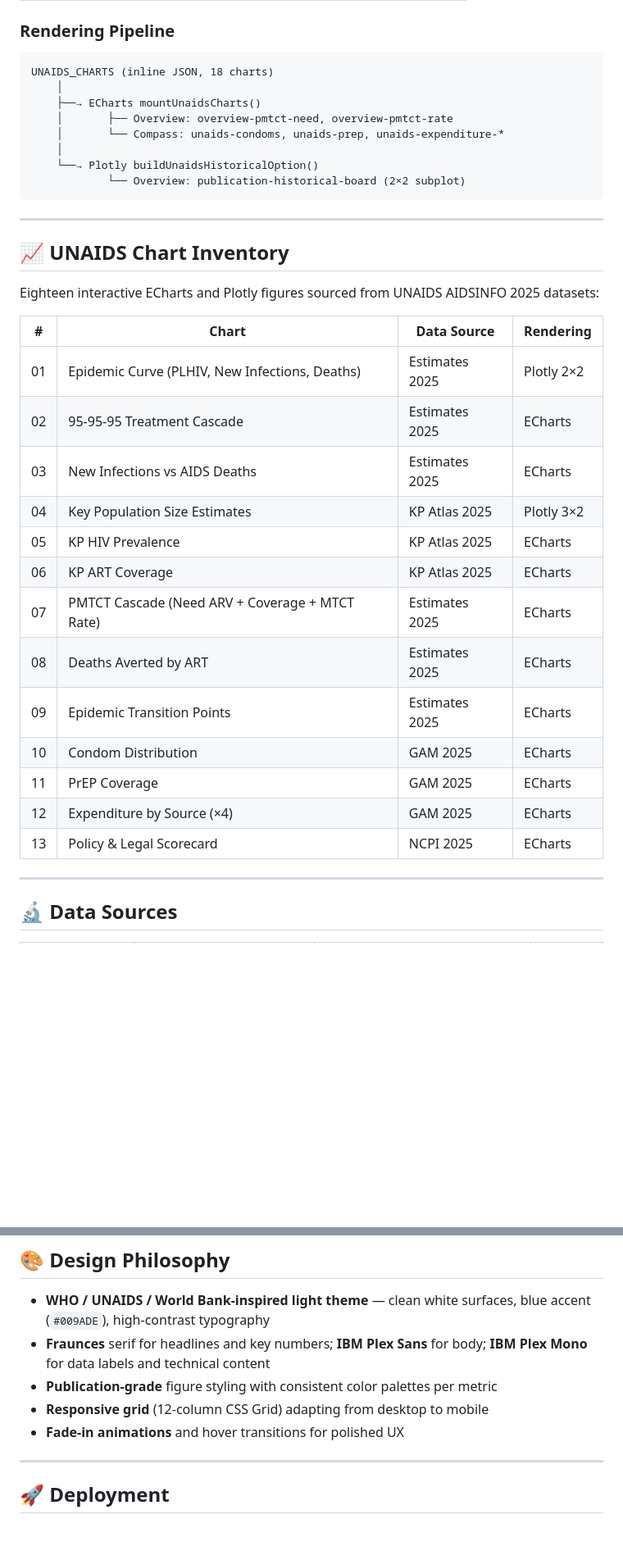
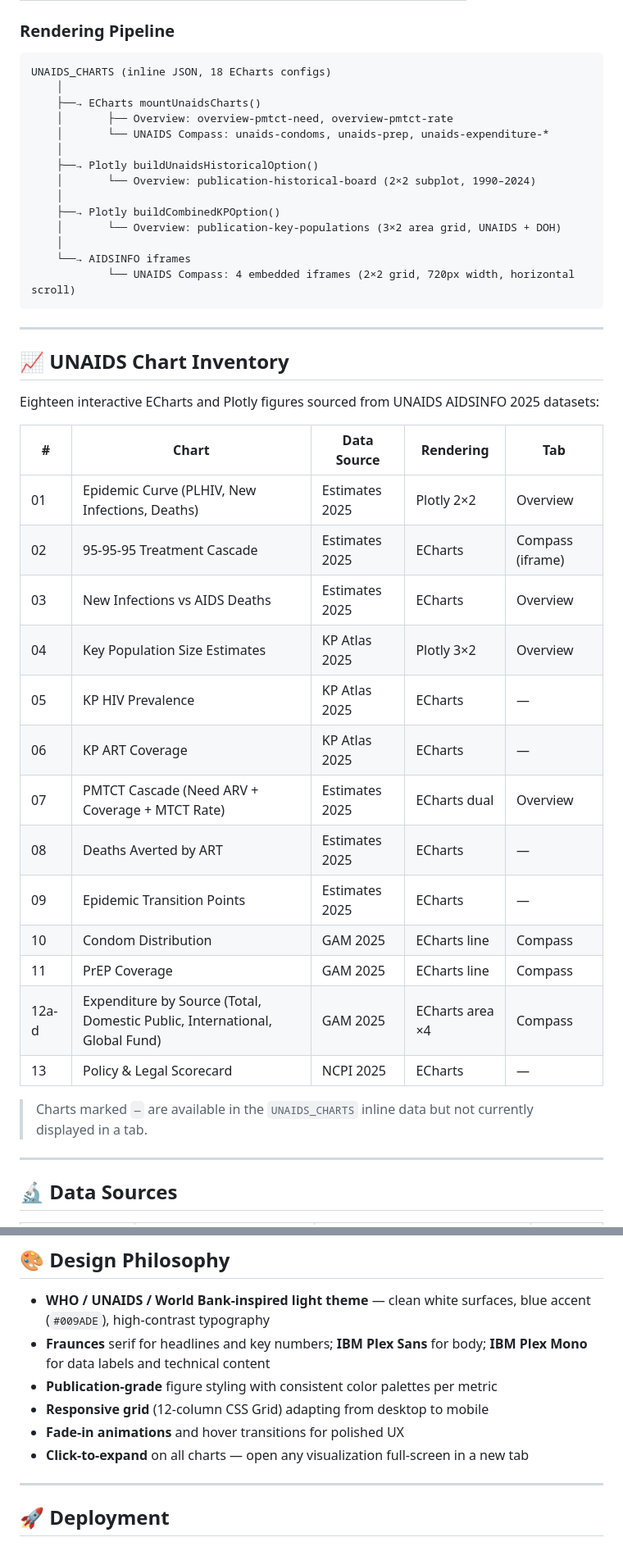
Before and after one commit to gauravshajepal-hash/epigraph-ph, a Markdown page: README.md, 2 parts joined by grey strips. Shown at 82% size. Drawn GitHub-style; blank space fills up the shorter version.

Commit message:
Update README: click-to-expand, UNAIDS Compass, iframe scroll, rendering pipeline

````diff
--- a/README.md
+++ b/README.md
@@ -105,14 +120,20 @@ epigraph-ph/
 ### Rendering Pipeline
 
 ```
-UNAIDS_CHARTS (inline JSON, 18 charts)
+UNAIDS_CHARTS (inline JSON, 18 ECharts configs)
     │
     ├──→ ECharts mountUnaidsCharts()
     │       ├── Overview: overview-pmtct-need, overview-pmtct-rate
-    │       └── Compass: unaids-condoms, unaids-prep, unaids-expenditure-*
+    │       └── UNAIDS Compass: unaids-condoms, unaids-prep, unaids-expenditure-*
     │
-    └──→ Plotly buildUnaidsHistoricalOption()
-            └── Overview: publication-historical-board (2×2 subplot)
+    ├──→ Plotly buildUnaidsHistoricalOption()
+    │       └── Overview: publication-historical-board (2×2 subplot, 1990–2024)
+    │
+    ├──→ Plotly buildCombinedKPOption()
+    │       └── Overview: publication-key-populations (3×2 area grid, UNAIDS + DOH)
+    │
+    └──→ AIDSINFO iframes
+            └── UNAIDS Compass: 4 embedded iframes (2×2 grid, 720px width, horizontal scroll)
 ```
 
 ---
@@ -121,21 +142,23 @@ UNAIDS_CHARTS (inline JSON, 18 charts)
 
 Eighteen interactive ECharts and Plotly figures sourced from UNAIDS AIDSINFO 2025 datasets:
 
-| # | Chart | Data Source | Rendering |
-|---|-------|------------|-----------|
-| 01 | Epidemic Curve (PLHIV, New Infections, Deaths) | Estimates 2025 | Plotly 2×2 |
-| 02 | 95‑95‑95 Treatment Cascade | Estimates 2025 | ECharts |
-| 03 | New Infections vs AIDS Deaths | Estimates 2025 | ECharts |
-| 04 | Key Population Size Estimates | KP Atlas 2025 | Plotly 3×2 |
-| 05 | KP HIV Prevalence | KP Atlas 2025 | ECharts |
-| 06 | KP ART Coverage | KP Atlas 2025 | ECharts |
-| 07 | PMTCT Cascade (Need ARV + Coverage + MTCT Rate) | Estimates 2025 | ECharts |
-| 08 | Deaths Averted by ART | Estimates 2025 | ECharts |
-| 09 | Epidemic Transition Points | Estimates 2025 | ECharts |
-| 10 | Condom Distribution | GAM 2025 | ECharts |
-| 11 | PrEP Coverage | GAM 2025 | ECharts |
-| 12 | Expenditure by Source (×4) | GAM 2025 | ECharts |
-| 13 | Policy & Legal Scorecard | NCPI 2025 | ECharts |
+| # | Chart | Data Source | Rendering | Tab |
+|---|-------|------------|-----------|-----|
+| 01 | Epidemic Curve (PLHIV, New Infections, Deaths) | Estimates 2025 | Plotly 2×2 | Overview |
+| 02 | 95‑95‑95 Treatment Cascade | Estimates 2025 | ECharts | Compass (iframe) |
+| 03 | New Infections vs AIDS Deaths | Estimates 2025 | ECharts | Overview |
+| 04 | Key Population Size Estimates | KP Atlas 2025 | Plotly 3×2 | Overview |
+| 05 | KP HIV Prevalence | KP Atlas 2025 | ECharts | — |
+| 06 | KP ART Coverage | KP Atlas 2025 | ECharts | — |
+| 07 | PMTCT Cascade (Need ARV + Coverage + MTCT Rate) | Estimates 2025 | ECharts dual | Overview |
+| 08 | Deaths Averted by ART | Estimates 2025 | ECharts | — |
+| 09 | Epidemic Transition Points | Estimates 2025 | ECharts | — |
+| 10 | Condom Distribution | GAM 2025 | ECharts line | Compass |
+| 11 | PrEP Coverage | GAM 2025 | ECharts line | Compass |
+| 12a-d | Expenditure by Source (Total, Domestic Public, International, Global Fund) | GAM 2025 | ECharts area ×4 | Compass |
+| 13 | Policy & Legal Scorecard | NCPI 2025 | ECharts | — |
+
+> Charts marked `—` are available in the `UNAIDS_CHARTS` inline data but not currently displayed in a tab.
 
 ---
 
@@ -161,6 +184,7 @@ All UNAIDS data is presented with attribution as intellectual property of the Jo
 - **Publication‑grade** figure styling with consistent color palettes per metric
 - **Responsive grid** (12‑column CSS Grid) adapting from desktop to mobile
 - **Fade‑in animations** and hover transitions for polished UX
+- **Click‑to‑expand** on all charts — open any visualization full‑screen in a new tab
 
 ---
 
````
Also changed, not shown: other parts of README.md (+26 -10 lines).
